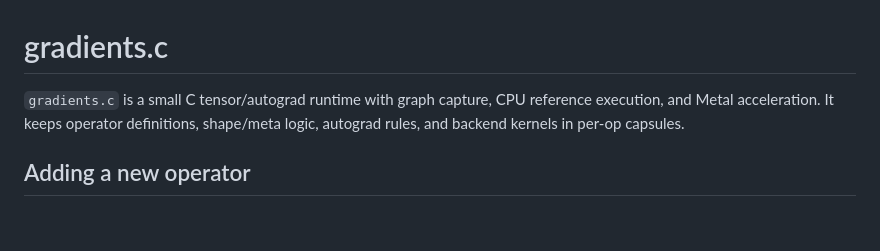
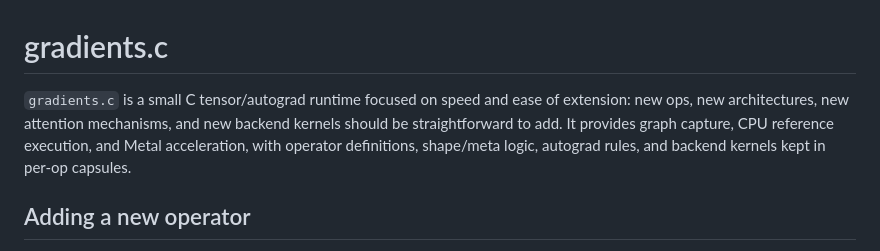
Before and after one commit to masc-it/gradients.c, a Markdown page: README.md, the part around the change. GitHub-like rendering; blank space fills up the shorter version.

Commit message:
Clarify project focus

```diff
--- a/README.md
+++ b/README.md
@@ -1,8 +1,10 @@
 # gradients.c
 
-`gradients.c` is a small C tensor/autograd runtime with graph capture, CPU
-reference execution, and Metal acceleration. It keeps operator definitions,
-shape/meta logic, autograd rules, and backend kernels in per-op capsules.
+`gradients.c` is a small C tensor/autograd runtime focused on speed and ease
+of extension: new ops, new architectures, new attention mechanisms, and new
+backend kernels should be straightforward to add. It provides graph capture,
+CPU reference execution, and Metal acceleration, with operator definitions,
+shape/meta logic, autograd rules, and backend kernels kept in per-op capsules.
 
 ## Adding a new operator
 
```
